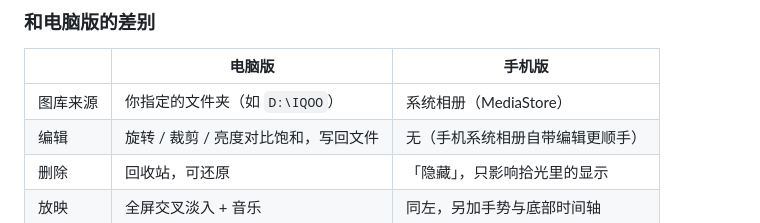
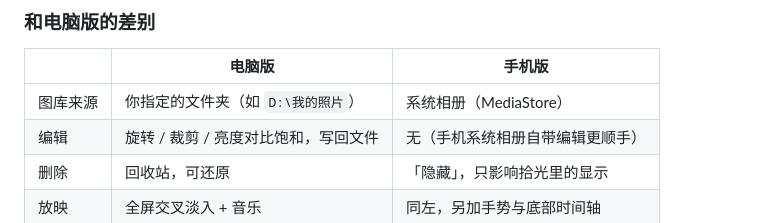
Before and after one commit to gubaocheng0228-wq/shiguang, a Markdown page: README.md, the part around the change. Drawn GitHub-style.

```diff
--- a/README.md
+++ b/README.md
@@ -43,7 +43,7 @@
 
 | | 电脑版 | 手机版 |
 |---|---|---|
-| 图库来源 | 你指定的文件夹（如 `D:\IQOO`） | 系统相册（MediaStore） |
+| 图库来源 | 你指定的文件夹（如 `D:\我的照片`） | 系统相册（MediaStore） |
 | 编辑 | 旋转 / 裁剪 / 亮度对比饱和，写回文件 | 无（手机系统相册自带编辑更顺手） |
 | 删除 | 回收站，可还原 | 「隐藏」，只影响拾光里的显示 |
 | 放映 | 全屏交叉淡入 + 音乐 | 同左，另加手势与底部时间轴 |
```
Also changed, not shown: shiguang-mobile/README.md (+1 -1 lines).
